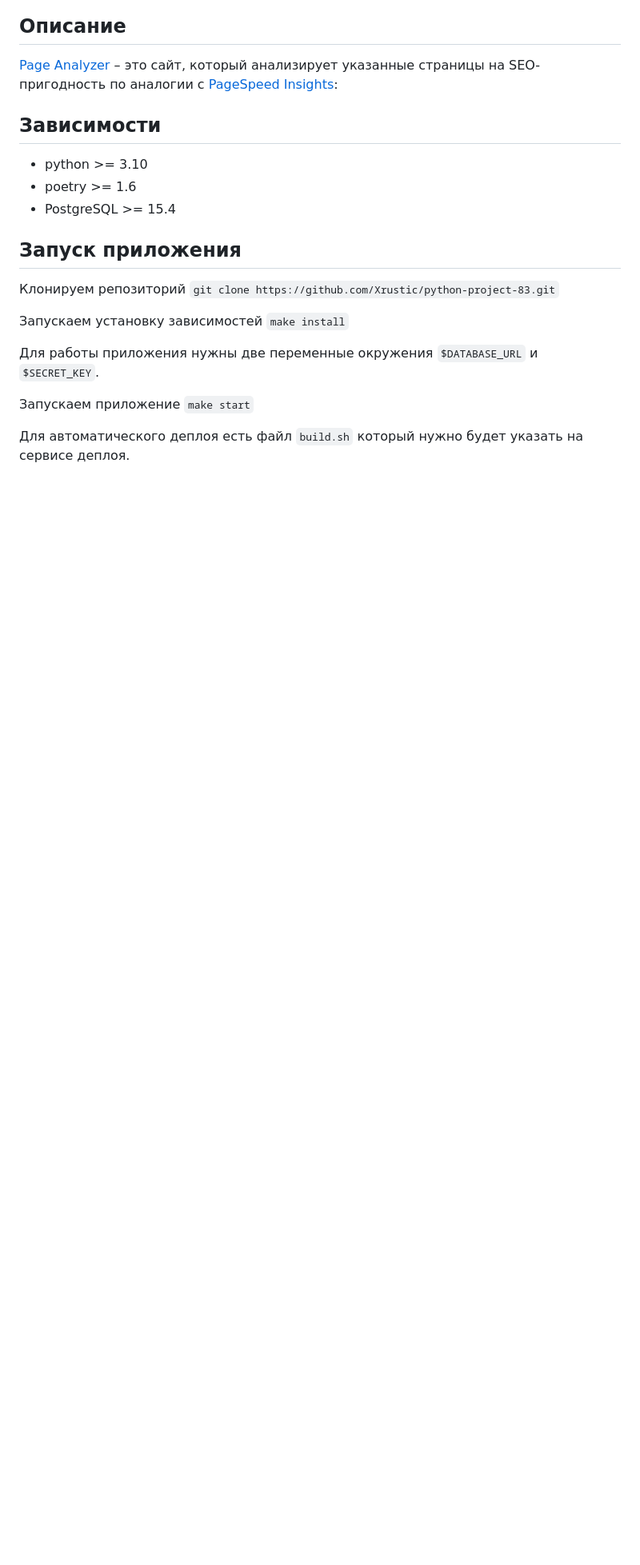
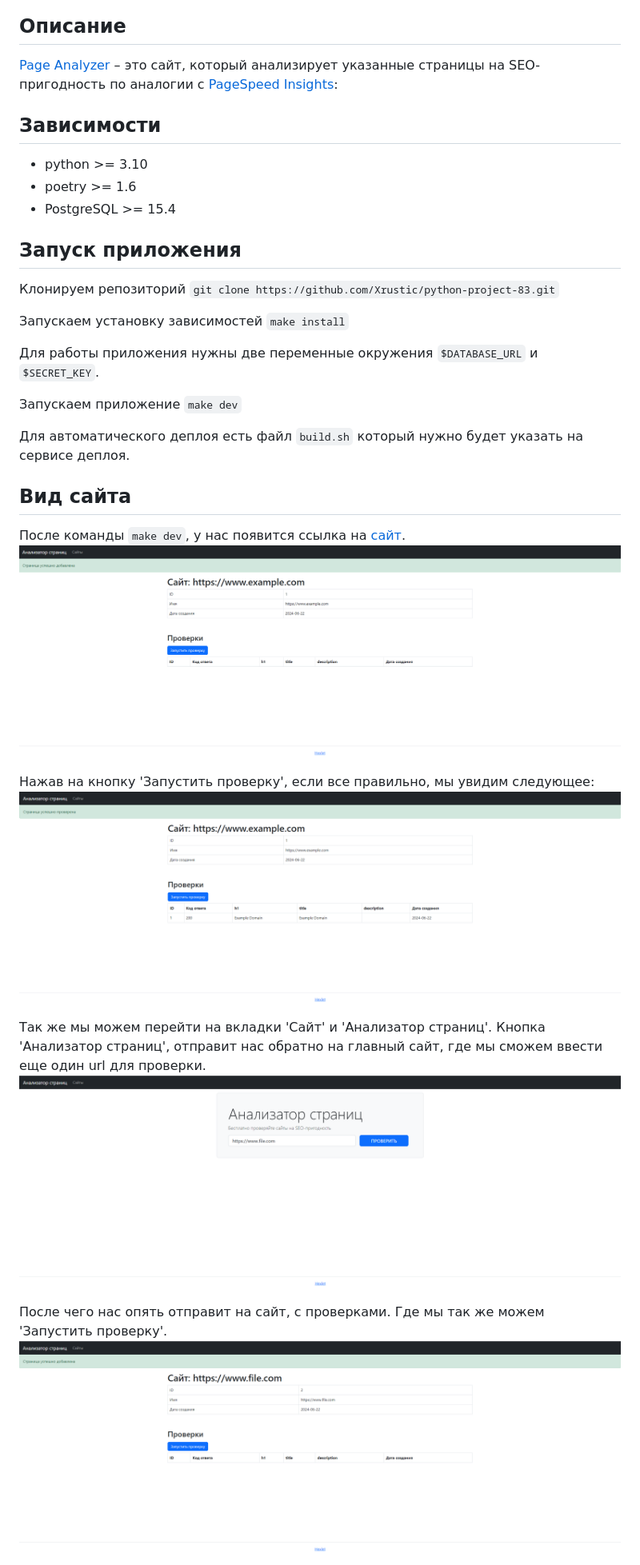
Before and after one commit to Xrustic/python-project-83, a Markdown page: README.md, the part around the change printed below. Shown: that part at 80% size. Rendered like a GitHub page; pictures changed too: public/image-1.png (added), public/image-2.png (added), public/image-3.png (added); blank space fills up the shorter version.

````diff
--- a/README.md
+++ b/README.md
@@ -25,6 +25,22 @@
 
 Для работы приложения нужны две переменные окружения ```$DATABASE_URL``` и ```$SECRET_KEY```.
 
-Запускаем приложение ```make start```
+Запускаем приложение ```make dev```
 
 Для автоматического деплоя есть файл ```build.sh``` который нужно будет указать на сервисе деплоя.
+
+
+## Вид сайта
+После команды ```make dev```, у нас появится ссылка на [сайт](http://127.0.0.1:5000).
+![alt text](public/image-1.png)
+
+Нажав на кнопку 'Запустить проверку', если все правильно, мы увидим следующее:
+![alt text](public/image-2.png)
+
+Так же мы можем перейти на вкладки 'Сайт' и 'Анализатор страниц'.
+Кнопка 'Анализатор страниц', отправит нас обратно на главный сайт, где мы сможем ввести еще один url для проверки.
+![alt text](public/image-3.png)
+
+После чего нас опять отправит на сайт, с проверками. Где мы так же можем 'Запустить проверку'.
+![alt text](public/image-4.png)
+
````
Also changed, not shown: other parts of README.md (+2 -0 lines), public/image-5.png (added), public/image.png (added), 6 other files.
